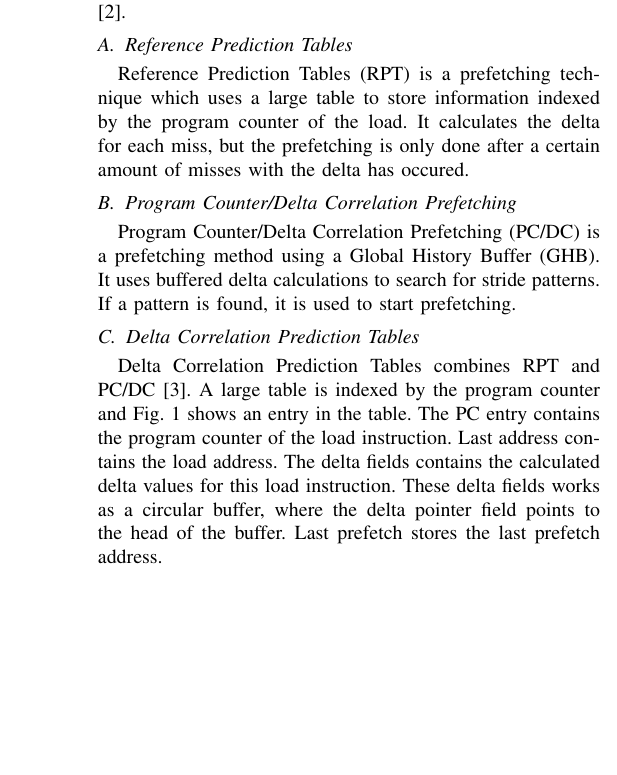
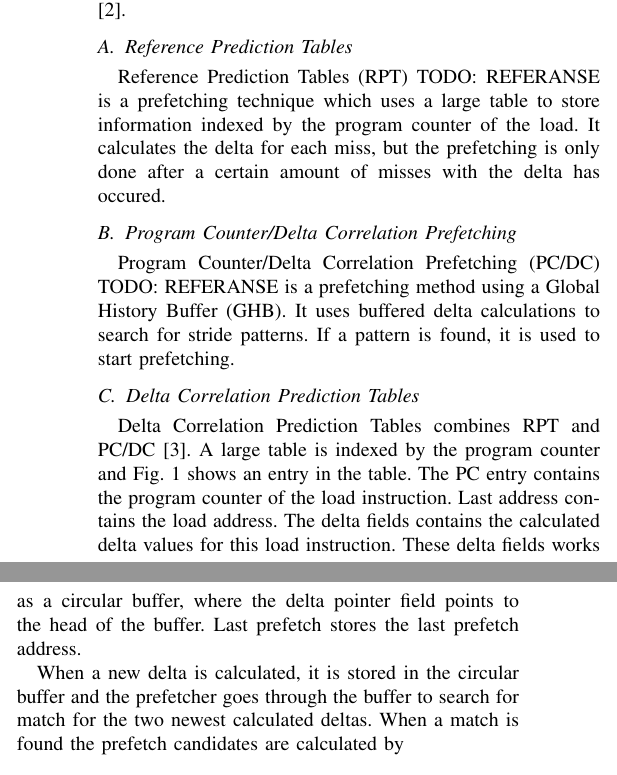
Before and after one commit to TDT4260-gruppe-5/Prefetcher, a LaTeX paper (report/report.tex, which reads report/related.tex): part of one column of page 1 of 4 before the commit and two parts of the columns of page 1 of 4 after it, the two joined at a grey line, cut so that both start at the same text, the shorter picture padded with empty space. Compiled offline with pdfLaTeX.

Commit message:
Added more to related work.

```diff
--- a/report/related.tex
+++ b/report/related.tex
@@ -4,10 +4,14 @@ to more complex ones that tries to find patterns and use dynamically gathered st
 them \cite{prefetch_range}.
 
 \subsection{Reference Prediction Tables}
-Reference Prediction Tables (RPT) is a prefetching technique which uses a large table to store information indexed by the program counter of the load. It calculates the delta for each miss, but the prefetching is only done after a certain amount of misses with the delta has occured.
+Reference Prediction Tables (RPT) TODO: REFERANSE is a prefetching technique which uses a large table to store
+information indexed by the program counter of the load. It calculates the delta for each miss, but
+the prefetching is only done after a certain amount of misses with the delta has occured.
 
 \subsection{Program Counter/Delta Correlation Prefetching}
-Program Counter/Delta Correlation Prefetching (PC/DC) is a prefetching method using a Global History Buffer (GHB). It uses buffered delta calculations to search for stride patterns. If a pattern is found, it is used to start prefetching.
+Program Counter/Delta Correlation Prefetching (PC/DC) TODO: REFERANSE is a prefetching method using a Global History
+Buffer (GHB). It uses buffered delta calculations to search for stride patterns. If a pattern is
+found, it is used to start prefetching.
 
 \subsection{Delta Correlation Prediction Tables}
 Delta Correlation Prediction Tables combines RPT and PC/DC \cite{dcpt}. A large table is indexed by
@@ -38,3 +42,7 @@ The PC entry contains the program counter of the load instruction. Last address
 address. The delta fields contains the calculated delta values for this load instruction. These
 delta fields works as a circular buffer, where the delta pointer field points to the head of the
 buffer. Last prefetch stores the last prefetch address.
+
+When a new delta is calculated, it is stored in the circular buffer and the prefetcher goes through
+the buffer to search for match for the two newest calculated deltas. When a match is found the
+prefetch candidates are calculated by
```
